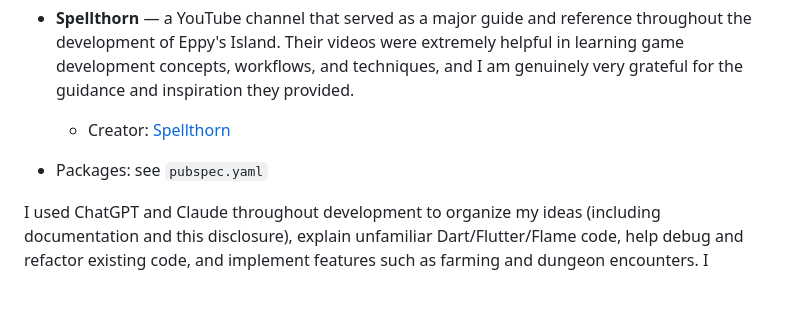
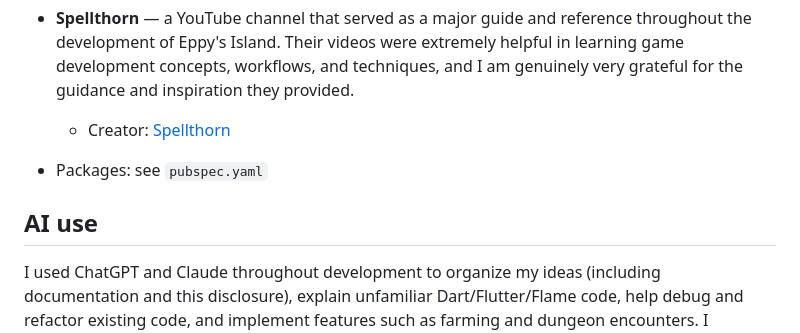
Before and after one commit to Aonnoes/eppy-island, a Markdown page: README.md, the part around the change. Drawn GitHub-style; blank space fills up the shorter version.

Commit message:
fix: added heading for ai use

```diff
--- a/README.md
+++ b/README.md
@@ -266,6 +266,8 @@ The game is early, but the full loop can be played from start to finish: farm, s
 
 - Packages: see `pubspec.yaml`
 
+## AI use
+
 I used ChatGPT and Claude throughout development to organize my ideas (including documentation and this disclosure), explain unfamiliar Dart/Flutter/Flame code, help debug and refactor existing code, and implement features such as farming and dungeon encounters. I reviewed and adapted their output, but AI contributed to both the code and writing; the fuller account, including mistakes and my own contributions, is in [AI usage](docs/AI-USAGE.md).
 
 ## License
```
